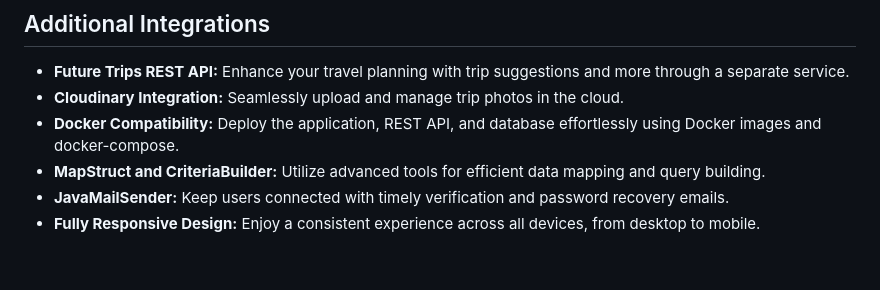
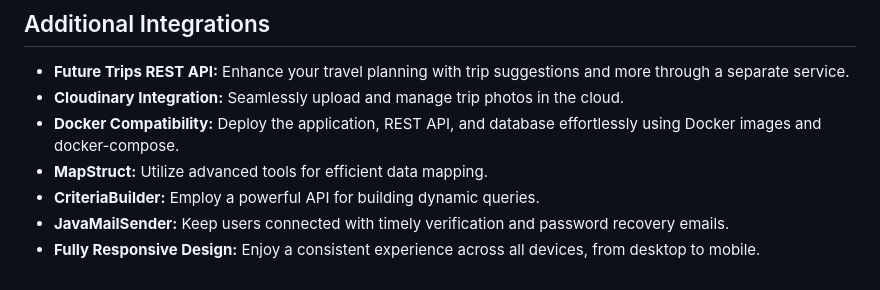
Before and after one commit to vanesazdravkova/Travel-Blog, a Markdown page: README.md, the part around the change. GitHub-like rendering.

Commit message:
Final changes in the README file.

```diff
--- a/README.md
+++ b/README.md
@@ -137,6 +137,7 @@ In order to run the Travel Blog project you need to:
 - **Future Trips REST API:** Enhance your travel planning with trip suggestions and more through a separate service.
 - **Cloudinary Integration:** Seamlessly upload and manage trip photos in the cloud.
 - **Docker Compatibility:** Deploy the application, REST API, and database effortlessly using Docker images and docker-compose.
-- **MapStruct and CriteriaBuilder:** Utilize advanced tools for efficient data mapping and query building.
+- **MapStruct:** Utilize advanced tools for efficient data mapping.
+- **CriteriaBuilder:** Employ a powerful API for building dynamic queries.
 - **JavaMailSender:** Keep users connected with timely verification and password recovery emails.
 - **Fully Responsive Design:** Enjoy a consistent experience across all devices, from desktop to mobile.
```
